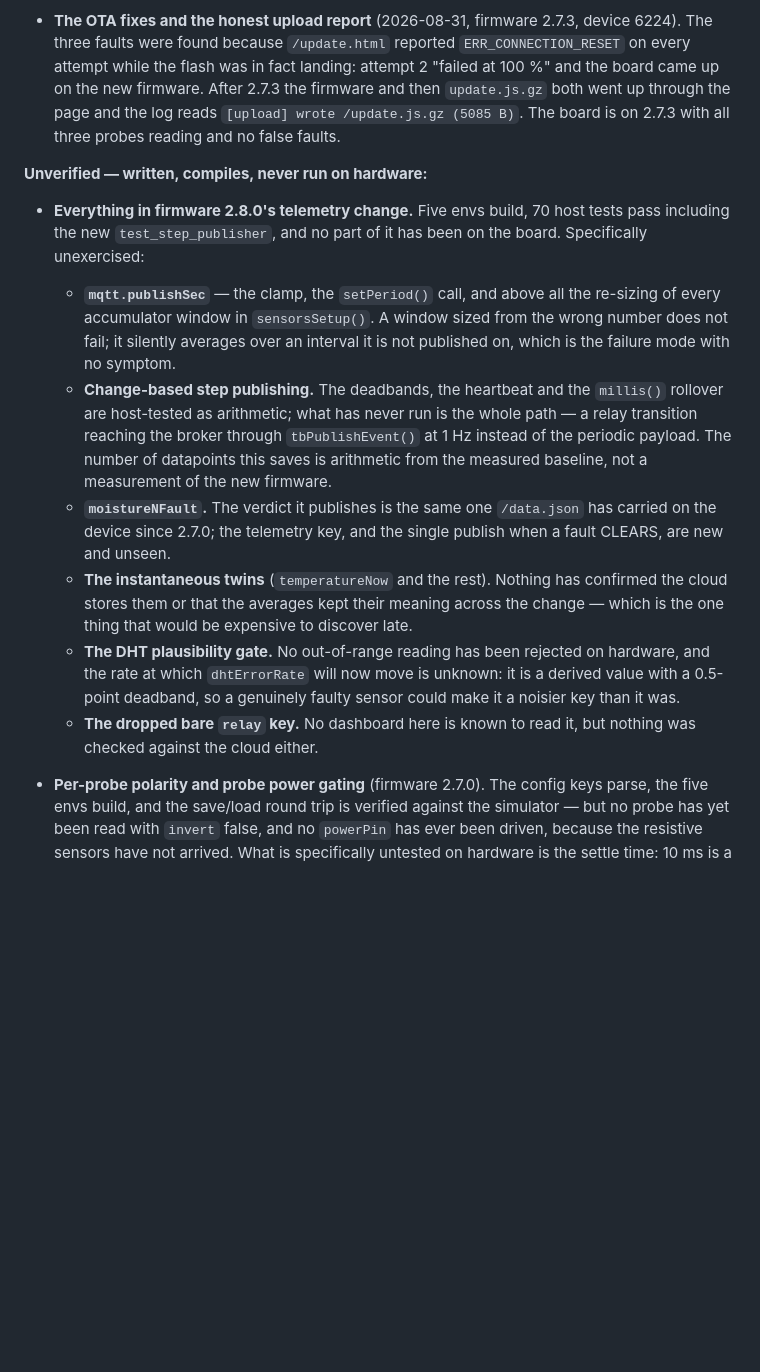
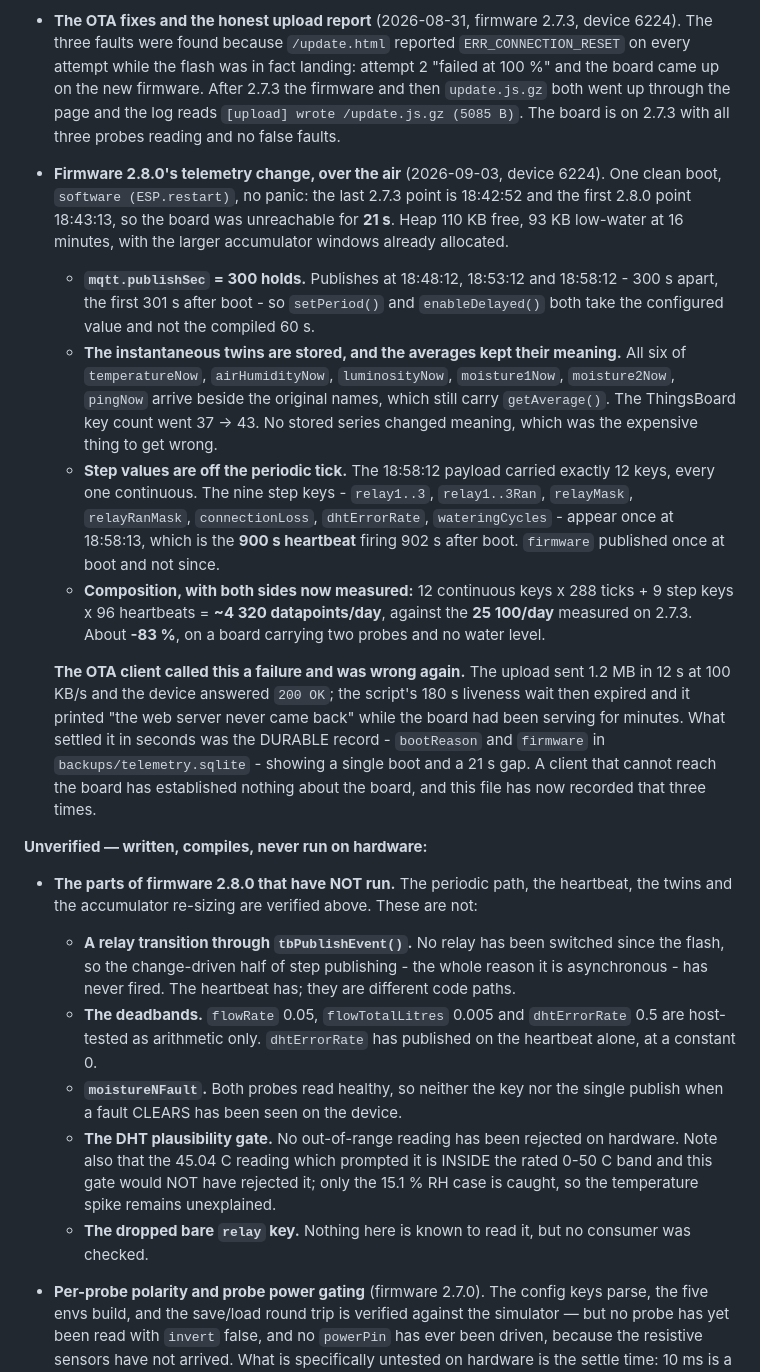
Before and after one commit to andrenepomuceno/esp_garden, a Markdown page: CLAUDE.md, the part around the change. Rendered like a GitHub page; blank space fills up the shorter version.

Commit message:
docs: 2.8.0 ran, so it moves up — and the client called it a failure again
Verified on 6224 over the air: publishSec 300 gives publishes 300 s apart, the
six Now twins reach the cloud beside averages that kept their meaning, and the
nine step keys appear only on the 900 s heartbeat. 12 x 288 + 9 x 96 is about
4320 datapoints/day against the 25100 measured on 2.7.3.

What stays unverified is now smaller and named: no relay has been switched
since the flash, so the change-driven half of step publishing has never fired
— the heartbeat is a different path. Both probes are healthy, so moistureNFault
is unseen. And the DHT gate would not have rejected the 45.04 C reading that
prompted it, which is inside the sensor's rated band; only the 15.1 % RH case
is caught, so that spike is still unexplained.

The OTA script reported "the web server never came back" while the board had
been serving for minutes. bootReason and firmware in the new SQLite archive
settled it in seconds: one boot, 21 s gap.

```diff
--- a/CLAUDE.md
+++ b/CLAUDE.md
@@ -358,34 +358,61 @@ called it missing three times.
   the log reads `[upload] wrote /update.js.gz (5085 B)`. The board is on 2.7.3
   with all three probes reading and no false faults.
 
+- **Firmware 2.8.0's telemetry change, over the air** (2026-09-03, device
+  6224). One clean boot, `software (ESP.restart)`, no panic: the last 2.7.3
+  point is 18:42:52 and the first 2.8.0 point 18:43:13, so the board was
+  unreachable for **21 s**. Heap 110 KB free, 93 KB low-water at 16 minutes,
+  with the larger accumulator windows already allocated.
+
+  - **`mqtt.publishSec` = 300 holds.** Publishes at 18:48:12, 18:53:12 and
+    18:58:12 - 300 s apart, the first 301 s after boot - so `setPeriod()` and
+    `enableDelayed()` both take the configured value and not the compiled 60 s.
+  - **The instantaneous twins are stored, and the averages kept their meaning.**
+    All six of `temperatureNow`, `airHumidityNow`, `luminosityNow`,
+    `moisture1Now`, `moisture2Now`, `pingNow` arrive beside the original names,
+    which still carry `getAverage()`. The ThingsBoard key count went 37 -> 43.
+    No stored series changed meaning, which was the expensive thing to get
+    wrong.
+  - **Step values are off the periodic tick.** The 18:58:12 payload carried
+    exactly 12 keys, every one continuous. The nine step keys - `relay1..3`,
+    `relay1..3Ran`, `relayMask`, `relayRanMask`, `connectionLoss`,
+    `dhtErrorRate`, `wateringCycles` - appear once at 18:58:13, which is the
+    **900 s heartbeat** firing 902 s after boot. `firmware` published once at
+    boot and not since.
+  - **Composition, with both sides now measured:** 12 continuous keys x 288
+    ticks + 9 step keys x 96 heartbeats = **~4 320 datapoints/day**, against the
+    **25 100/day** measured on 2.7.3. About **-83 %**, on a board carrying two
+    probes and no water level.
+
+  **The OTA client called this a failure and was wrong again.** The upload sent
+  1.2 MB in 12 s at 100 KB/s and the device answered `200 OK`; the script's
+  180 s liveness wait then expired and it printed "the web server never came
+  back" while the board had been serving for minutes. What settled it in
+  seconds was the DURABLE record - `bootReason` and `firmware` in
+  `backups/telemetry.sqlite` - showing a single boot and a 21 s gap. A client
+  that cannot reach the board has established nothing about the board, and this
+  file has now recorded that three times.
+
 **Unverified — written, compiles, never run on hardware:**
 
-- **Everything in firmware 2.8.0's telemetry change.** Five envs build, 70 host
-  tests pass including the new `test_step_publisher`, and no part of it has been
-  on the board. Specifically unexercised:
-  - **`mqtt.publishSec`** — the clamp, the `setPeriod()` call, and above all the
-    re-sizing of every accumulator window in `sensorsSetup()`. A window sized
-    from the wrong number does not fail; it silently averages over an interval
-    it is not published on, which is the failure mode with no symptom.
-  - **Change-based step publishing.** The deadbands, the heartbeat and the
-    `millis()` rollover are host-tested as arithmetic; what has never run is
-    the whole path — a relay transition reaching the broker through
-    `tbPublishEvent()` at 1 Hz instead of the periodic payload. The number of
-    datapoints this saves is arithmetic from the measured baseline, not a
-    measurement of the new firmware.
-  - **`moistureNFault`.** The verdict it publishes is the same one `/data.json`
-    has carried on the device since 2.7.0; the telemetry key, and the single
-    publish when a fault CLEARS, are new and unseen.
-  - **The instantaneous twins** (`temperatureNow` and the rest). Nothing has
-    confirmed the cloud stores them or that the averages kept their meaning
-    across the change — which is the one thing that would be expensive to
-    discover late.
+- **The parts of firmware 2.8.0 that have NOT run.** The periodic path, the
+  heartbeat, the twins and the accumulator re-sizing are verified above. These
+  are not:
+  - **A relay transition through `tbPublishEvent()`.** No relay has been
+    switched since the flash, so the change-driven half of step publishing -
+    the whole reason it is asynchronous - has never fired. The heartbeat has;
+    they are different code paths.
+  - **The deadbands.** `flowRate` 0.05, `flowTotalLitres` 0.005 and
+    `dhtErrorRate` 0.5 are host-tested as arithmetic only. `dhtErrorRate` has
+    published on the heartbeat alone, at a constant 0.
+  - **`moistureNFault`.** Both probes read healthy, so neither the key nor the
+    single publish when a fault CLEARS has been seen on the device.
   - **The DHT plausibility gate.** No out-of-range reading has been rejected on
-    hardware, and the rate at which `dhtErrorRate` will now move is unknown: it
-    is a derived value with a 0.5-point deadband, so a genuinely faulty sensor
-    could make it a noisier key than it was.
-  - **The dropped bare `relay` key.** No dashboard here is known to read it, but
-    nothing was checked against the cloud either.
+    hardware. Note also that the 45.04 C reading which prompted it is INSIDE
+    the rated 0-50 C band and this gate would NOT have rejected it; only the
+    15.1 % RH case is caught, so the temperature spike remains unexplained.
+  - **The dropped bare `relay` key.** Nothing here is known to read it, but no
+    consumer was checked.
 
 - **Per-probe polarity and probe power gating** (firmware 2.7.0). The config
   keys parse, the five envs build, and the save/load round trip is verified
```
